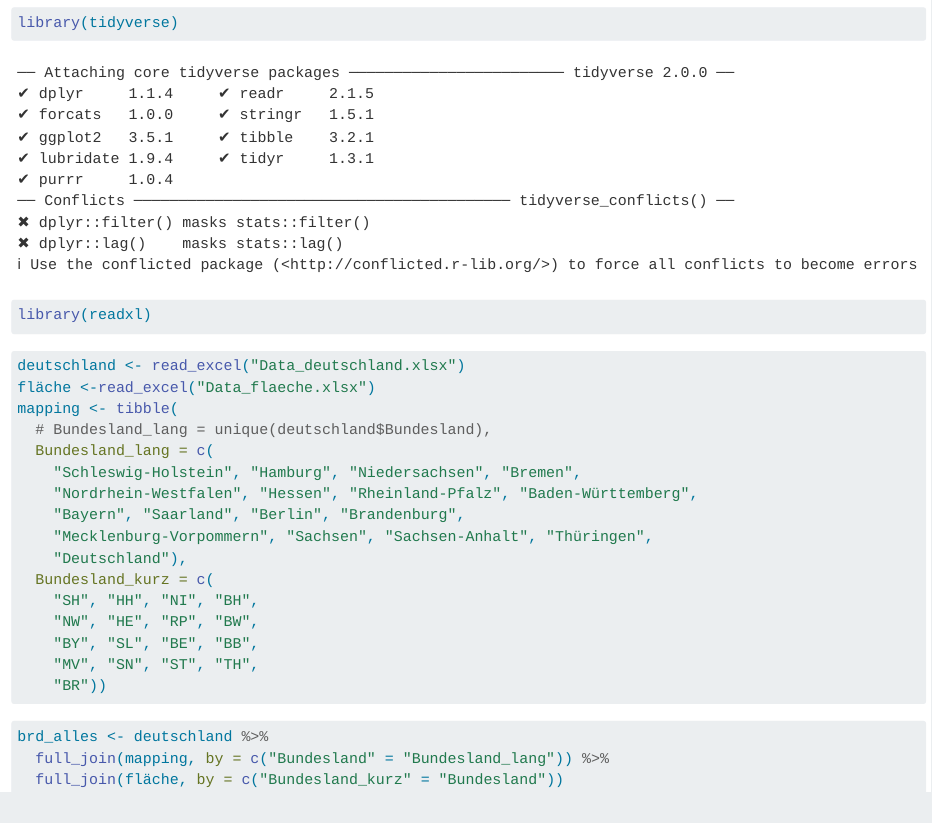
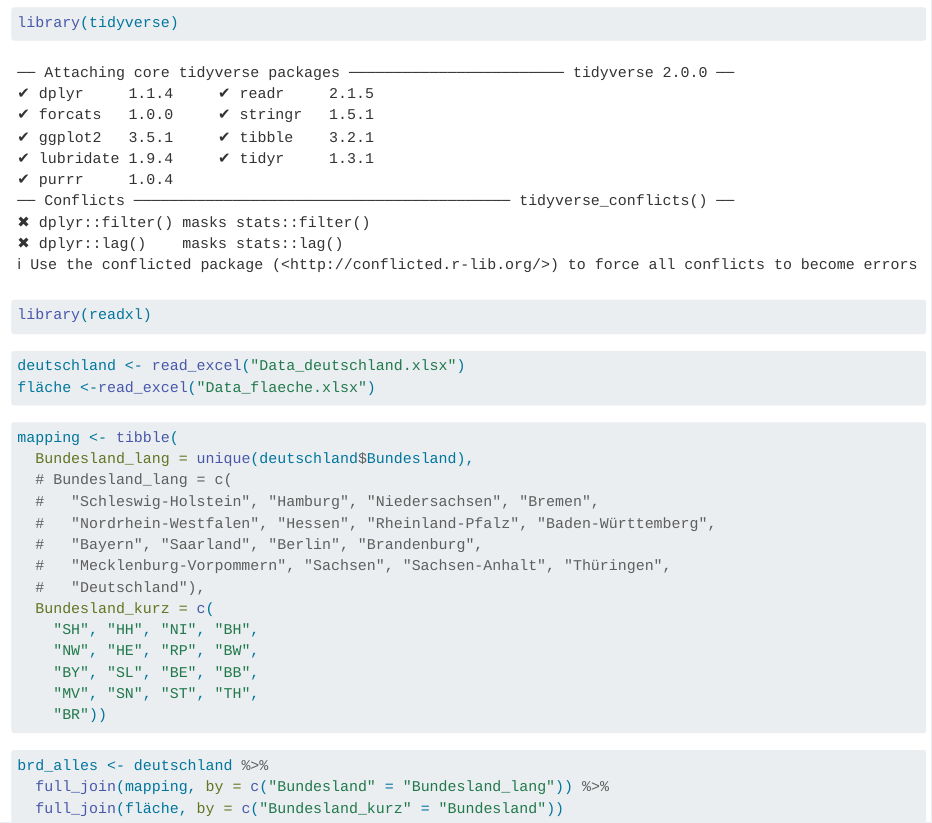
Before and after one commit to patmanteau/mbb-bda, a Quarto document (bda.qmd): the page in a window 1100 px wide, from 80 px down. Rendered offline with R 4.5, knitr and Pandoc in place of Quarto, with nearby package versions.

````diff
--- a/bda.qmd
+++ b/bda.qmd
@@ -10,14 +10,17 @@
 ```{r}
 deutschland <- read_excel("Data_deutschland.xlsx")
 fläche <-read_excel("Data_flaeche.xlsx")
+```
+
+```{r}
 mapping <- tibble(
-  # Bundesland_lang = unique(deutschland$Bundesland),
-  Bundesland_lang = c(
-    "Schleswig-Holstein", "Hamburg", "Niedersachsen", "Bremen",
-    "Nordrhein-Westfalen", "Hessen", "Rheinland-Pfalz", "Baden-Württemberg",
-    "Bayern", "Saarland", "Berlin", "Brandenburg",
-    "Mecklenburg-Vorpommern", "Sachsen", "Sachsen-Anhalt", "Thüringen",
-    "Deutschland"),
+  Bundesland_lang = unique(deutschland$Bundesland),
+  # Bundesland_lang = c(
+  #   "Schleswig-Holstein", "Hamburg", "Niedersachsen", "Bremen",
+  #   "Nordrhein-Westfalen", "Hessen", "Rheinland-Pfalz", "Baden-Württemberg",
+  #   "Bayern", "Saarland", "Berlin", "Brandenburg",
+  #   "Mecklenburg-Vorpommern", "Sachsen", "Sachsen-Anhalt", "Thüringen",
+  #   "Deutschland"),
   Bundesland_kurz = c(
     "SH", "HH", "NI", "BH",
     "NW", "HE", "RP", "BW",
````
